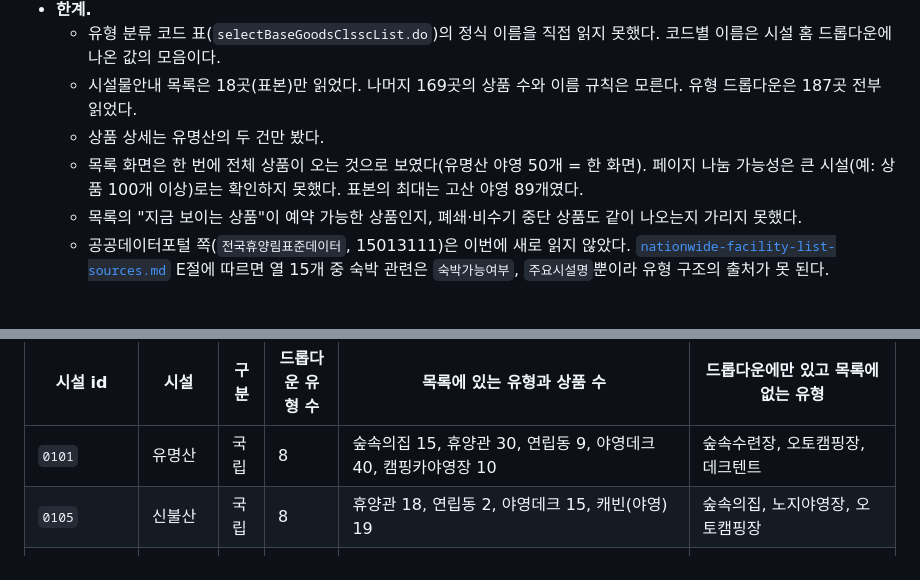
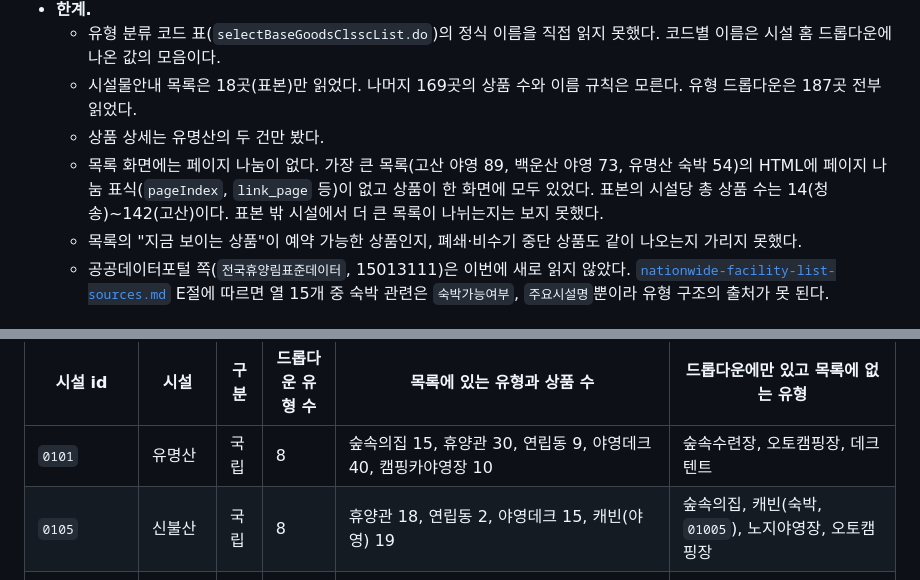
Before and after one commit to ppzxc/overlord, a Markdown page: research/forest-facility-structure.md, 2 parts joined by grey strips. Rendered like a GitHub page.

```diff
--- a/research/forest-facility-structure.md
+++ b/research/forest-facility-structure.md
@@ -23,7 +23,7 @@
   - 유형 분류 코드 표(`selectBaseGoodsClsscList.do`)의 정식 이름을 직접 읽지 못했다. 코드별 이름은 시설 홈 드롭다운에 나온 값의 모음이다.
   - 시설물안내 목록은 18곳(표본)만 읽었다. 나머지 169곳의 상품 수와 이름 규칙은 모른다. 유형 드롭다운은 187곳 전부 읽었다.
   - 상품 상세는 유명산의 두 건만 봤다.
-  - 목록 화면은 한 번에 전체 상품이 오는 것으로 보였다(유명산 야영 50개 = 한 화면). 페이지 나눔 가능성은 큰 시설(예: 상품 100개 이상)로는 확인하지 못했다. 표본의 최대는 고산 야영 89개였다.
+  - 목록 화면에는 페이지 나눔이 없다. 가장 큰 목록(고산 야영 89, 백운산 야영 73, 유명산 숙박 54)의 HTML에 페이지 나눔 표식(`pageIndex`, `link_page` 등)이 없고 상품이 한 화면에 모두 있었다. 표본의 시설당 총 상품 수는 14(청송)~142(고산)이다. 표본 밖 시설에서 더 큰 목록이 나뉘는지는 보지 못했다.
   - 목록의 "지금 보이는 상품"이 예약 가능한 상품인지, 폐쇄·비수기 중단 상품도 같이 나오는지 가리지 못했다.
   - 공공데이터포털 쪽(`전국휴양림표준데이터`, 15013111)은 이번에 새로 읽지 않았다. [`nationwide-facility-list-sources.md`](nationwide-facility-list-sources.md) E절에 따르면 열 15개 중 숙박 관련은 `숙박가능여부`, `주요시설명`뿐이라 유형 구조의 출처가 못 된다.
 
@@ -87,7 +87,7 @@
 | 시설 id | 시설 | 구분 | 드롭다운 유형 수 | 목록에 있는 유형과 상품 수 | 드롭다운에만 있고 목록에 없는 유형 |
 |---|---|---|---|---|---|
 | `0101` | 유명산 | 국립 | 8 | 숲속의집 15, 휴양관 30, 연립동 9, 야영데크 40, 캠핑카야영장 10 | 숲속수련장, 오토캠핑장, 데크텐트 |
-| `0105` | 신불산 | 국립 | 8 | 휴양관 18, 연립동 2, 야영데크 15, 캐빈(야영) 19 | 숲속의집, 노지야영장, 오토캠핑장 |
+| `0105` | 신불산 | 국립 | 8 | 휴양관 18, 연립동 2, 야영데크 15, 캐빈(야영) 19 | 숲속의집, 캐빈(숙박, `01005`), 노지야영장, 오토캠핑장 |
 | `0107` | 삼봉 | 국립 | 9 | 숲속의집 19, 연립동 6, 야영데크 17 | 휴양관, 숲속수련장, 한옥동, 노지야영장, 오토캠핑장, 캐빈 |
 | `0116` | 화천숲속야영장 | 국립 | 1 | 오토캠핑장 43 | - |
 | `0183` | 청옥산 | 국립 | 2 | 오토캠핑장 49, 캐빈 2 | - |
```
Also changed, not shown: other parts of research/forest-facility-structure.md (+7 -7 lines).
